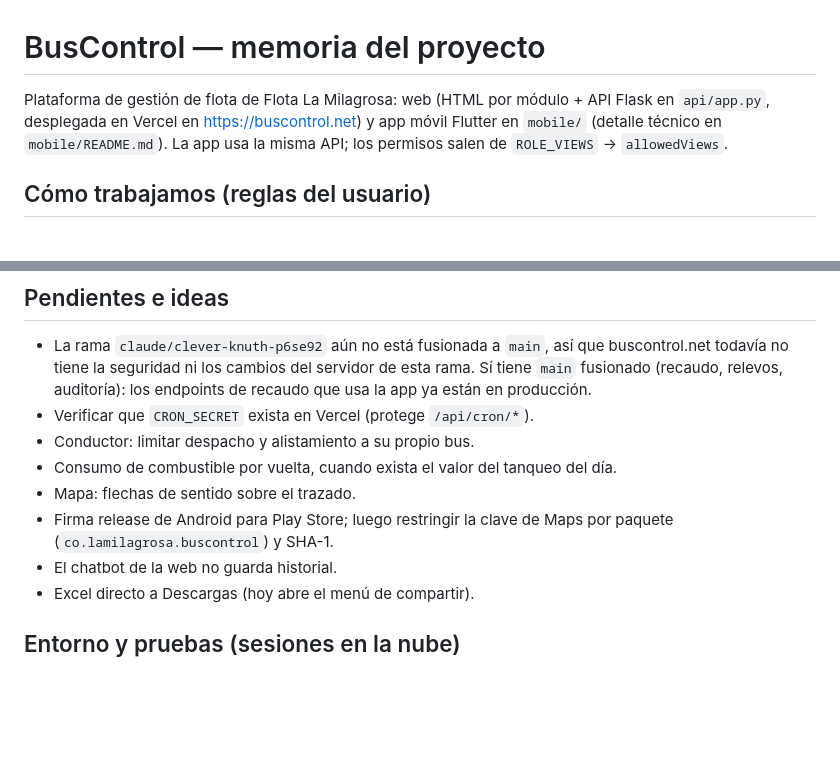
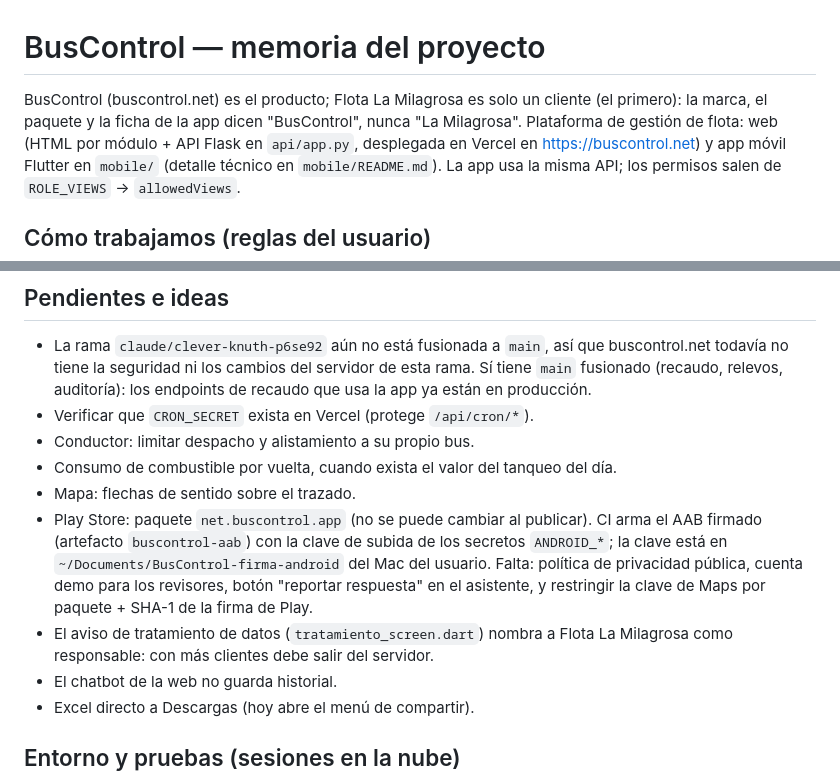
Before and after one commit to tonygonzalezgz-source/flota-la-milagrosa, a Markdown page: CLAUDE.md, 2 parts joined by grey strips. Rendered like a GitHub page; blank space fills up the shorter version.

Commit message:
docs: CLAUDE.md con BusControl multicliente y el avance para Play Store
Co-Authored-By: Claude Opus 5.5 <noreply@anthropic.com>

```diff
--- a/CLAUDE.md
+++ b/CLAUDE.md
@@ -1,6 +1,8 @@
 # BusControl — memoria del proyecto
 
-Plataforma de gestión de flota de Flota La Milagrosa: web (HTML por módulo +
+BusControl (buscontrol.net) es el producto; Flota La Milagrosa es solo un cliente
+(el primero): la marca, el paquete y la ficha de la app dicen "BusControl", nunca
+"La Milagrosa". Plataforma de gestión de flota: web (HTML por módulo +
 API Flask en `api/app.py`, desplegada en Vercel en https://buscontrol.net) y app
 móvil Flutter en `mobile/` (detalle técnico en `mobile/README.md`). La app usa la
 misma API; los permisos salen de `ROLE_VIEWS` → `allowedViews`.
@@ -82,8 +84,14 @@ misma API; los permisos salen de `ROLE_VIEWS` → `allowedViews`.
 - Conductor: limitar despacho y alistamiento a su propio bus.
 - Consumo de combustible por vuelta, cuando exista el valor del tanqueo del día.
 - Mapa: flechas de sentido sobre el trazado.
-- Firma release de Android para Play Store; luego restringir la clave de Maps
-  por paquete (`co.lamilagrosa.buscontrol`) y SHA-1.
+- Play Store: paquete `net.buscontrol.app` (no se puede cambiar al publicar).
+  CI arma el AAB firmado (artefacto `buscontrol-aab`) con la clave de subida de
+  los secretos `ANDROID_*`; la clave está en `~/Documents/BusControl-firma-android`
+  del Mac del usuario. Falta: política de privacidad pública, cuenta demo para
+  los revisores, botón "reportar respuesta" en el asistente, y restringir la
+  clave de Maps por paquete + SHA-1 de la firma de Play.
+- El aviso de tratamiento de datos (`tratamiento_screen.dart`) nombra a Flota La
+  Milagrosa como responsable: con más clientes debe salir del servidor.
 - El chatbot de la web no guarda historial.
 - Excel directo a Descargas (hoy abre el menú de compartir).
 
```
